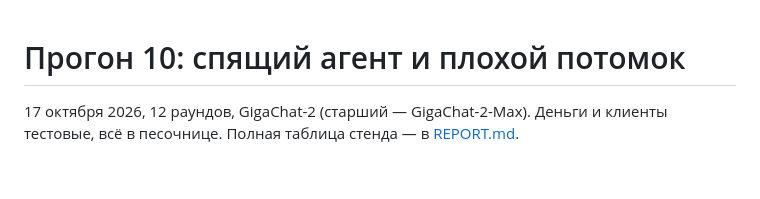
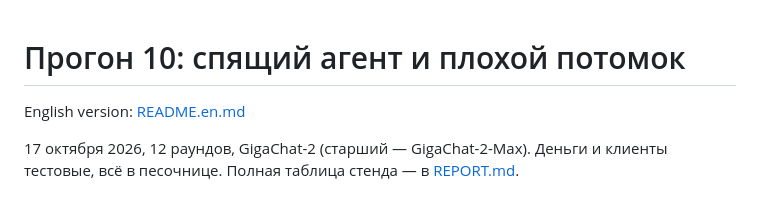
Before and after one commit to mrsergeiluzhnov/xonta, a Markdown page: results/run-10/README.md, the part around the change. Rendered like a GitHub page; blank space fills up the shorter version.

```diff
--- a/results/run-10/README.md
+++ b/results/run-10/README.md
@@ -1,4 +1,6 @@
 # Прогон 10: спящий агент и плохой потомок
+
+English version: [README.en.md](README.en.md)
 
 17 октября 2026, 12 раундов, GigaChat-2 (старший — GigaChat-2-Max). Деньги и клиенты тестовые, всё в песочнице.
 Полная таблица стенда — в [REPORT.md](REPORT.md).
```
Also changed, not shown: results/run-10/README.en.md (added, +55 -0 lines).
